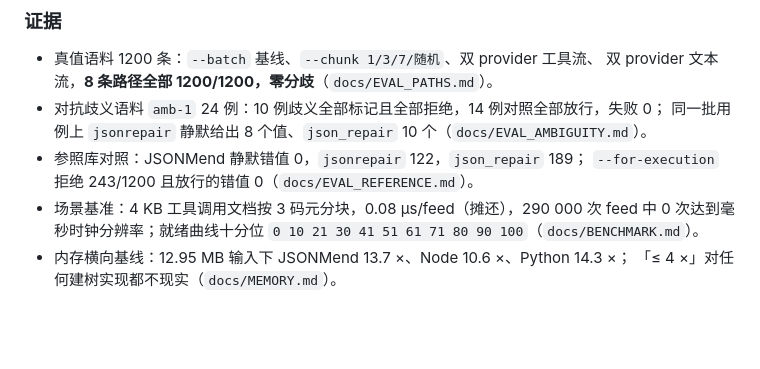
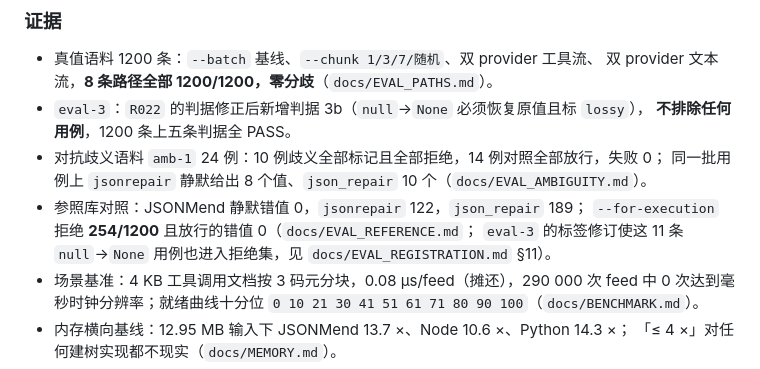
Before and after one commit to wenhuang2333/Moonbit-haker, a Markdown page: code/CHANGELOG.md, the part around the change. GitHub-like rendering; blank space fills up the shorter version.

Commit message:
Correct the execution-gate count in the changelog

```diff
--- a/code/CHANGELOG.md
+++ b/code/CHANGELOG.md
@@ -51,10 +51,13 @@
 
 - 真值语料 1200 条：`--batch` 基线、`--chunk 1/3/7/随机`、双 provider 工具流、
   双 provider 文本流，**8 条路径全部 1200/1200，零分歧**（`docs/EVAL_PATHS.md`）。
+- `eval-3`：`R022` 的判据修正后新增判据 3b（`null`→`None` 必须恢复原值且标 `lossy`），
+  **不排除任何用例**，1200 条上五条判据全 PASS。
 - 对抗歧义语料 `amb-1` 24 例：10 例歧义全部标记且全部拒绝，14 例对照全部放行，失败 0；
   同一批用例上 `jsonrepair` 静默给出 8 个值、`json_repair` 10 个（`docs/EVAL_AMBIGUITY.md`）。
 - 参照库对照：JSONMend 静默错值 0，`jsonrepair` 122，`json_repair` 189；
-  `--for-execution` 拒绝 243/1200 且放行的错值 0（`docs/EVAL_REFERENCE.md`）。
+  `--for-execution` 拒绝 **254/1200** 且放行的错值 0（`docs/EVAL_REFERENCE.md`；
+  `eval-3` 的标签修订使这 11 条 `null`→`None` 用例也进入拒绝集，见 `docs/EVAL_REGISTRATION.md` §11）。
 - 场景基准：4 KB 工具调用文档按 3 码元分块，0.08 µs/feed（摊还），290 000 次 feed 中
   0 次达到毫秒时钟分辨率；就绪曲线十分位 `0 10 21 30 41 51 61 71 80 90 100`（`docs/BENCHMARK.md`）。
 - 内存横向基线：12.95 MB 输入下 JSONMend 13.7 ×、Node 10.6 ×、Python 14.3 ×；
```
